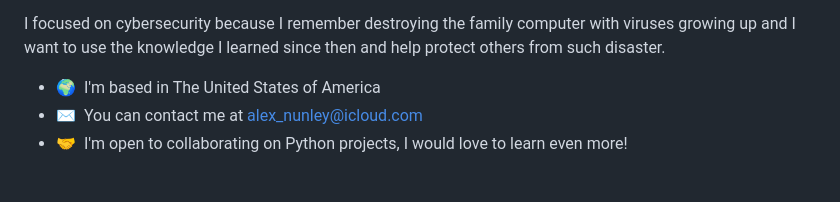
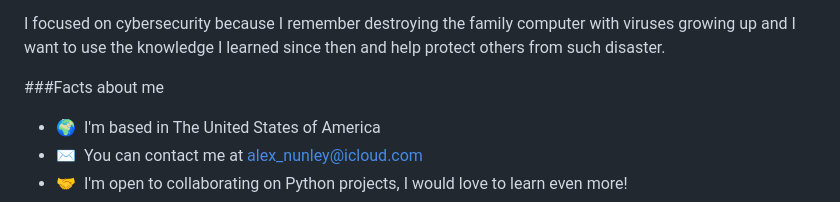
Before and after one commit to a-nunley/a-nunley, a Markdown page: README.md, the part around one of its changes. Drawn GitHub-style; blank space fills up the shorter version.

```diff
--- a/README.md
+++ b/README.md
@@ -9,6 +9,9 @@ Hi, I am Alex Nunley! I am an IT Student at the University of North Alabama! I a
 My connection with technology really begin when I was nonverbal and the only way I got to communicate was with technology. I would type something into google to tell whoever I was talking to whatever I want. When I played Roblox in 2012, I was so interested in developing video games, I tried my best to make a game in Roblox, trying to learn Lua. Maybe it is something I could revisit one day, with the knowledge of Python and revisit learning Lua.
 
 I focused on cybersecurity because I remember destroying the family computer with viruses growing up and I want to use the knowledge I learned since then and help protect others from such disaster.
+
+
+###Facts about me
 
 * 🌍  I'm based in The United States of America
 * ✉️  You can contact me at [alex\_nunley@icloud.com](mailto:alex_nunley@icloud.com)
```
Also changed, not shown: other parts of README.md (+0 -1 lines).
